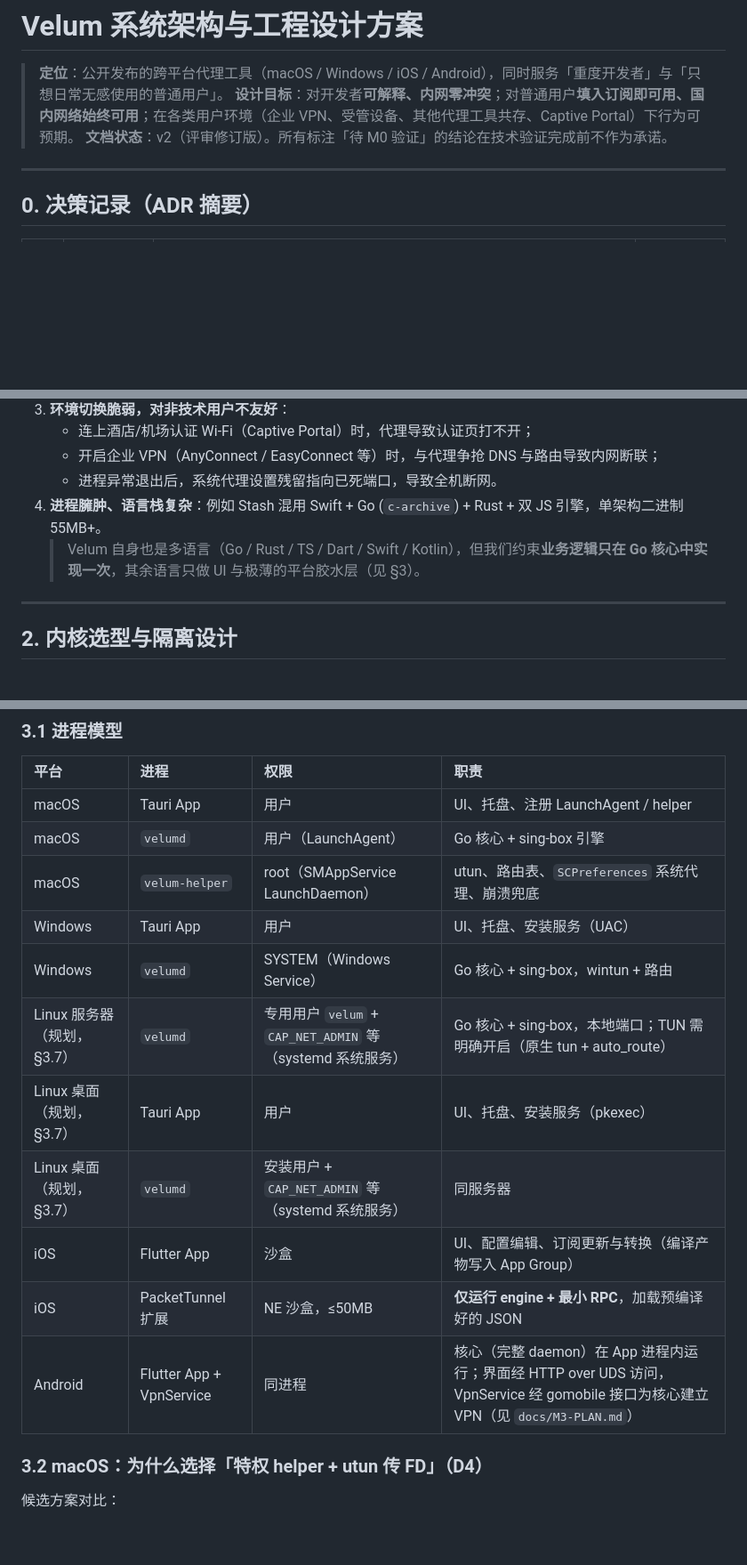
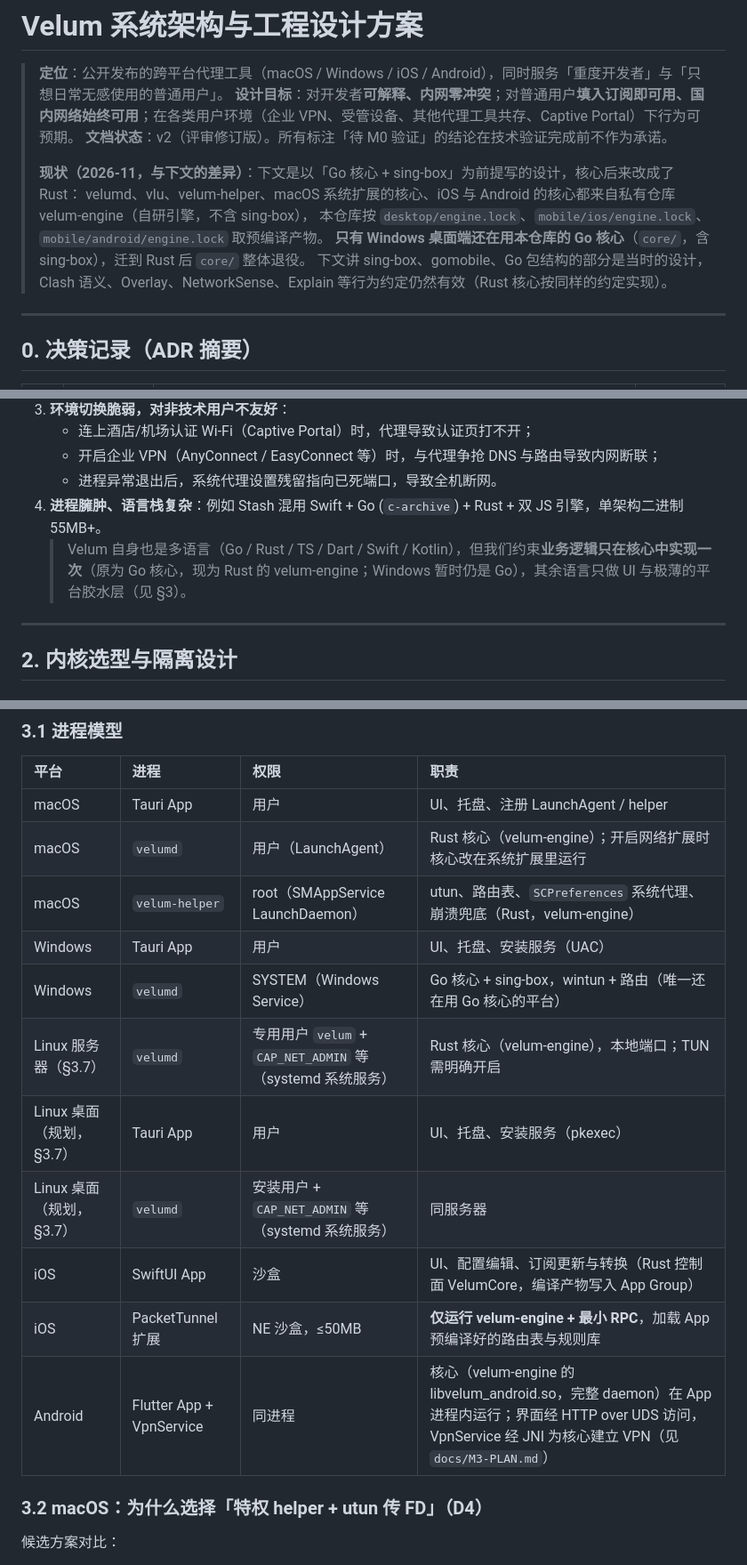
Before and after one commit to Foreverwzh/velum, a Markdown page: docs/ARCHITECTURE.md, 3 parts joined by grey strips. Shown at 89% size. Drawn GitHub-style; blank space fills up the shorter version.

```diff
--- a/docs/ARCHITECTURE.md
+++ b/docs/ARCHITECTURE.md
@@ -3,6 +3,12 @@
 > **定位**：公开发布的跨平台代理工具（macOS / Windows / iOS / Android），同时服务「重度开发者」与「只想日常无感使用的普通用户」。
 > **设计目标**：对开发者**可解释、内网零冲突**；对普通用户**填入订阅即可用、国内网络始终可用**；在各类用户环境（企业 VPN、受管设备、其他代理工具共存、Captive Portal）下行为可预期。
 > **文档状态**：v2（评审修订版）。所有标注「待 M0 验证」的结论在技术验证完成前不作为承诺。
+>
+> **现状（2026-11，与下文的差异）**：下文是以「Go 核心 + sing-box」为前提写的设计，核心后来改成了 Rust：
+> velumd、vlu、velum-helper、macOS 系统扩展的核心、iOS 与 Android 的核心都来自私有仓库 velum-engine（自研引擎，不含 sing-box），
+> 本仓库按 `desktop/engine.lock`、`mobile/ios/engine.lock`、`mobile/android/engine.lock` 取预编译产物。
+> **只有 Windows 桌面端还在用本仓库的 Go 核心**（`core/`，含 sing-box），迁到 Rust 后 `core/` 整体退役。
+> 下文讲 sing-box、gomobile、Go 包结构的部分是当时的设计，Clash 语义、Overlay、NetworkSense、Explain 等行为约定仍然有效（Rust 核心按同样的约定实现）。
 
 ---
 
@@ -33,7 +39,7 @@
    - 开启企业 VPN（AnyConnect / EasyConnect 等）时，与代理争抢 DNS 与路由导致内网断联；
    - 进程异常退出后，系统代理设置残留指向已死端口，导致全机断网。
 4. **进程臃肿、语言栈复杂**：例如 Stash 混用 Swift + Go (`c-archive`) + Rust + 双 JS 引擎，单架构二进制 55MB+。
-   > Velum 自身也是多语言（Go / Rust / TS / Dart / Swift / Kotlin），但我们约束**业务逻辑只在 Go 核心中实现一次**，其余语言只做 UI 与极薄的平台胶水层（见 §3）。
+   > Velum 自身也是多语言（Go / Rust / TS / Dart / Swift / Kotlin），但我们约束**业务逻辑只在核心中实现一次**（原为 Go 核心，现为 Rust 的 velum-engine；Windows 暂时仍是 Go），其余语言只做 UI 与极薄的平台胶水层（见 §3）。
 
 ---
 
@@ -172,16 +178,16 @@ type PlatformHooks interface {
 | 平台 | 进程 | 权限 | 职责 |
 | :--- | :--- | :--- | :--- |
 | macOS | Tauri App | 用户 | UI、托盘、注册 LaunchAgent / helper |
-| macOS | `velumd` | 用户（LaunchAgent） | Go 核心 + sing-box 引擎 |
-| macOS | `velum-helper` | root（SMAppService LaunchDaemon） | utun、路由表、`SCPreferences` 系统代理、崩溃兜底 |
+| macOS | `velumd` | 用户（LaunchAgent） | Rust 核心（velum-engine）；开启网络扩展时核心改在系统扩展里运行 |
+| macOS | `velum-helper` | root（SMAppService LaunchDaemon） | utun、路由表、`SCPreferences` 系统代理、崩溃兜底（Rust，velum-engine） |
 | Windows | Tauri App | 用户 | UI、托盘、安装服务（UAC） |
-| Windows | `velumd` | SYSTEM（Windows Service） | Go 核心 + sing-box，wintun + 路由 |
-| Linux 服务器（规划，§3.7） | `velumd` | 专用用户 `velum` + `CAP_NET_ADMIN` 等（systemd 系统服务） | Go 核心 + sing-box，本地端口；TUN 需明确开启（原生 tun + auto_route） |
+| Windows | `velumd` | SYSTEM（Windows Service） | Go 核心 + sing-box，wintun + 路由（唯一还在用 Go 核心的平台） |
+| Linux 服务器（§3.7） | `velumd` | 专用用户 `velum` + `CAP_NET_ADMIN` 等（systemd 系统服务） | Rust 核心（velum-engine），本地端口；TUN 需明确开启 |
 | Linux 桌面（规划，§3.7） | Tauri App | 用户 | UI、托盘、安装服务（pkexec） |
 | Linux 桌面（规划，§3.7） | `velumd` | 安装用户 + `CAP_NET_ADMIN` 等（systemd 系统服务） | 同服务器 |
-| iOS | Flutter App | 沙盒 | UI、配置编辑、订阅更新与转换（编译产物写入 App Group） |
-| iOS | PacketTunnel 扩展 | NE 沙盒，≤50MB | **仅运行 engine + 最小 RPC**，加载预编译好的 JSON |
-| Android | Flutter App + VpnService | 同进程 | 核心（完整 daemon）在 App 进程内运行；界面经 HTTP over UDS 访问，VpnService 经 gomobile 接口为核心建立 VPN（见 `docs/M3-PLAN.md`） |
+| iOS | SwiftUI App | 沙盒 | UI、配置编辑、订阅更新与转换（Rust 控制面 VelumCore，编译产物写入 App Group） |
+| iOS | PacketTunnel 扩展 | NE 沙盒，≤50MB | **仅运行 velum-engine + 最小 RPC**，加载 App 预编译好的路由表与规则库 |
+| Android | Flutter App + VpnService | 同进程 | 核心（velum-engine 的 libvelum_android.so，完整 daemon）在 App 进程内运行；界面经 HTTP over UDS 访问，VpnService 经 JNI 为核心建立 VPN（见 `docs/M3-PLAN.md`） |
 
 ### 3.2 macOS：为什么选择「特权 helper + utun 传 FD」（D4）
 
```
Also changed, not shown: other parts of docs/ARCHITECTURE.md (+3 -0 lines), README.md (+15 -12 lines).
